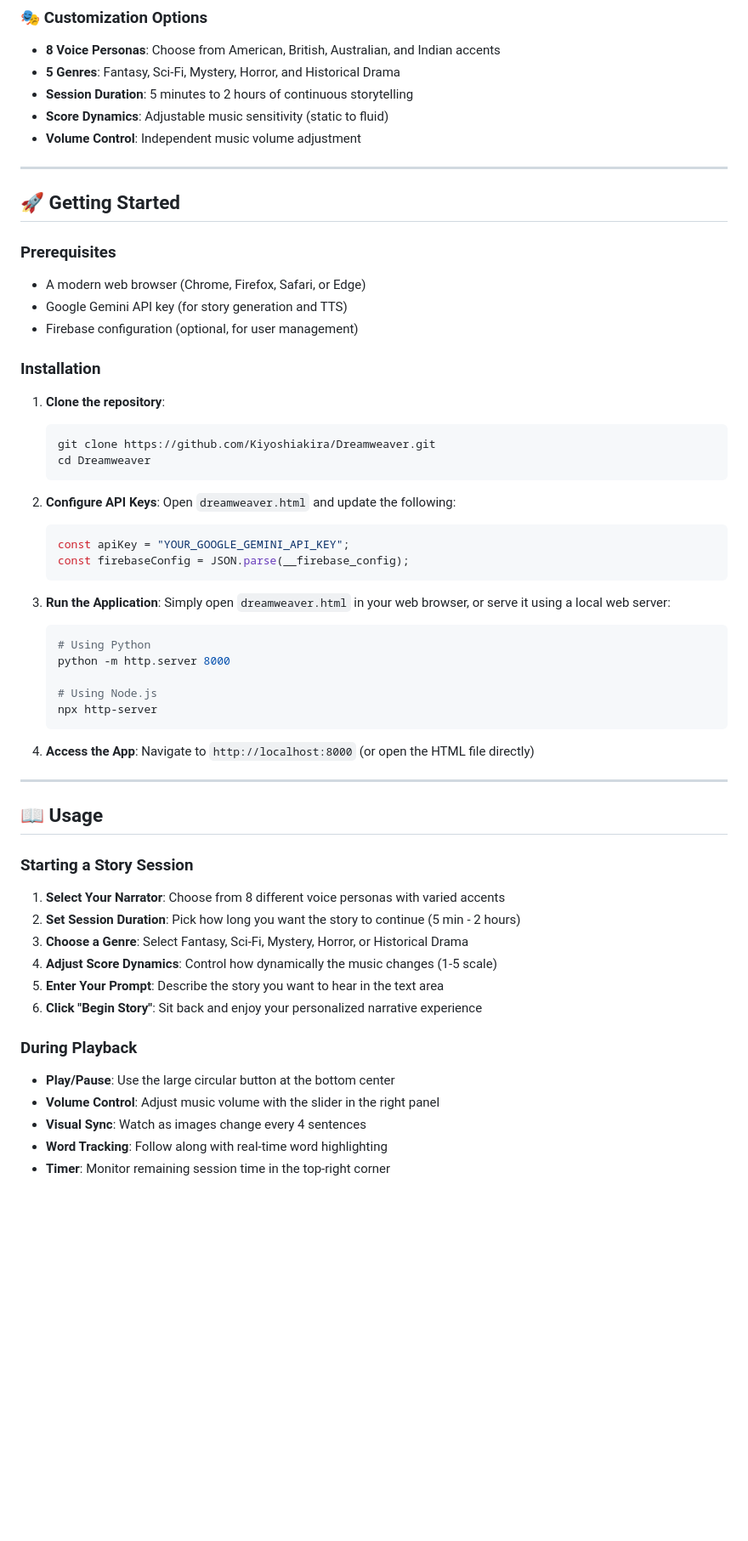
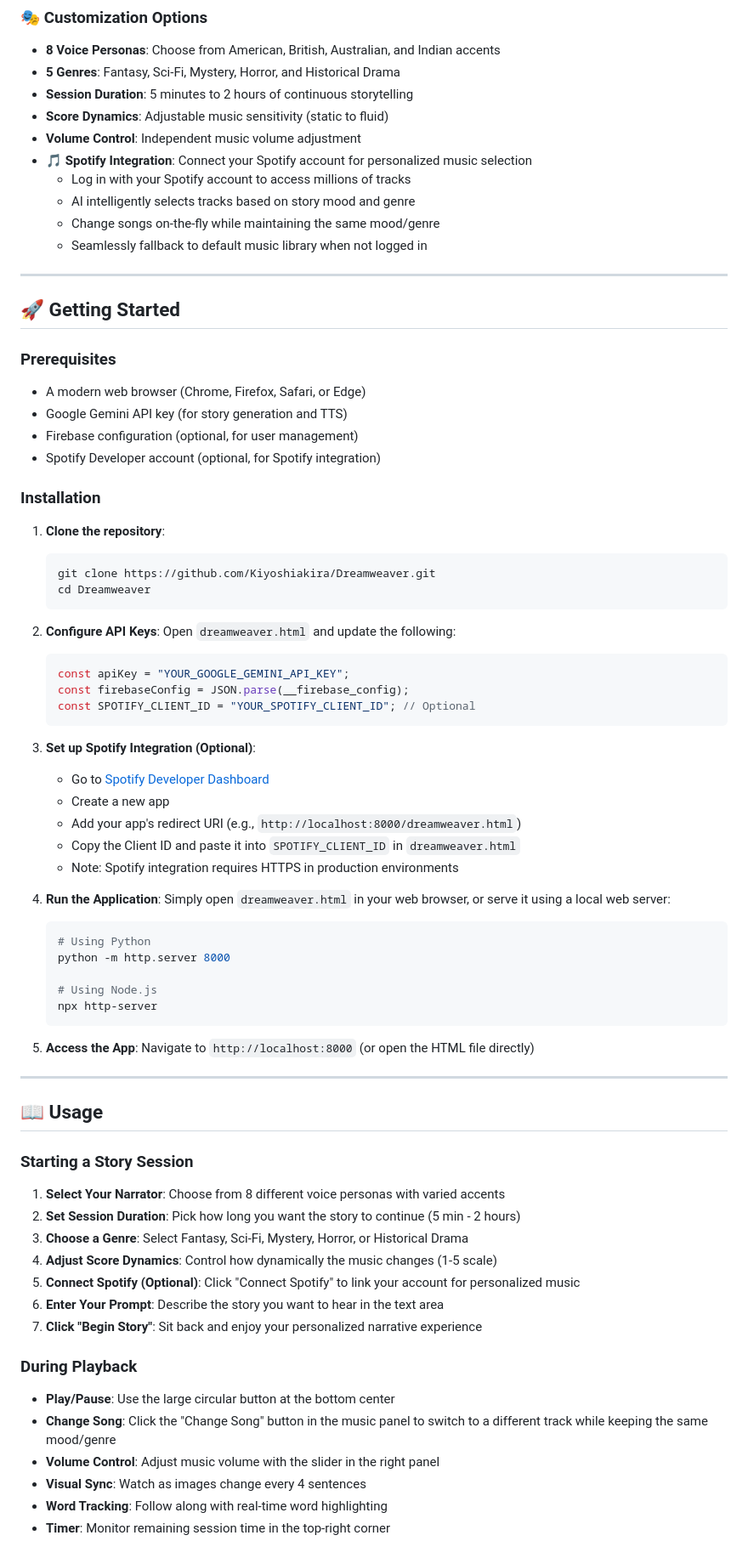
Before and after one commit to Kiyoshiakira/Dreamweaver, a Markdown page: README.md, the part around one of its changes. Shown at 85% size. GitHub-like rendering; blank space fills up the shorter version.

Commit message:
Update README with Spotify integration documentation
Co-authored-by: Kiyoshiakira <7637811+Kiyoshiakira@users.noreply.github.com>

````diff
--- a/README.md
+++ b/README.md
@@ -55,6 +55,11 @@ Dreamweaver is a single-page web application that combines multiple AI technolog
 - **Session Duration**: 5 minutes to 2 hours of continuous storytelling
 - **Score Dynamics**: Adjustable music sensitivity (static to fluid)
 - **Volume Control**: Independent music volume adjustment
+- **🎵 Spotify Integration**: Connect your Spotify account for personalized music selection
+  - Log in with your Spotify account to access millions of tracks
+  - AI intelligently selects tracks based on story mood and genre
+  - Change songs on-the-fly while maintaining the same mood/genre
+  - Seamlessly fallback to default music library when not logged in
 
 ---
 
@@ -64,6 +69,7 @@ Dreamweaver is a single-page web application that combines multiple AI technolog
 - A modern web browser (Chrome, Firefox, Safari, or Edge)
 - Google Gemini API key (for story generation and TTS)
 - Firebase configuration (optional, for user management)
+- Spotify Developer account (optional, for Spotify integration)
 
 ### Installation
 
@@ -78,9 +84,17 @@ Dreamweaver is a single-page web application that combines multiple AI technolog
    ```javascript
    const apiKey = "YOUR_GOOGLE_GEMINI_API_KEY";
    const firebaseConfig = JSON.parse(__firebase_config);
+   const SPOTIFY_CLIENT_ID = "YOUR_SPOTIFY_CLIENT_ID"; // Optional
    ```
 
-3. **Run the Application**:
+3. **Set up Spotify Integration (Optional)**:
+   - Go to [Spotify Developer Dashboard](https://developer.spotify.com/dashboard)
+   - Create a new app
+   - Add your app's redirect URI (e.g., `http://localhost:8000/dreamweaver.html`)
+   - Copy the Client ID and paste it into `SPOTIFY_CLIENT_ID` in `dreamweaver.html`
+   - Note: Spotify integration requires HTTPS in production environments
+
+4. **Run the Application**:
    Simply open `dreamweaver.html` in your web browser, or serve it using a local web server:
    ```bash
    # Using Python
@@ -90,7 +104,7 @@ Dreamweaver is a single-page web application that combines multiple AI technolog
    npx http-server
    ```
 
-4. **Access the App**:
+5. **Access the App**:
    Navigate to `http://localhost:8000` (or open the HTML file directly)
 
 ---
@@ -103,12 +117,14 @@ Dreamweaver is a single-page web application that combines multiple AI technolog
 2. **Set Session Duration**: Pick how long you want the story to continue (5 min - 2 hours)
 3. **Choose a Genre**: Select Fantasy, Sci-Fi, Mystery, Horror, or Historical Drama
 4. **Adjust Score Dynamics**: Control how dynamically the music changes (1-5 scale)
-5. **Enter Your Prompt**: Describe the story you want to hear in the text area
-6. **Click "Begin Story"**: Sit back and enjoy your personalized narrative experience
+5. **Connect Spotify (Optional)**: Click "Connect Spotify" to link your account for personalized music
+6. **Enter Your Prompt**: Describe the story you want to hear in the text area
+7. **Click "Begin Story"**: Sit back and enjoy your personalized narrative experience
 
 ### During Playback
 
 - **Play/Pause**: Use the large circular button at the bottom center
+- **Change Song**: Click the "Change Song" button in the music panel to switch to a different track while keeping the same mood/genre
 - **Volume Control**: Adjust music volume with the slider in the right panel
 - **Visual Sync**: Watch as images change every 4 sentences
 - **Word Tracking**: Follow along with real-time word highlighting
````
Also changed, not shown: other parts of README.md (+15 -2 lines).
